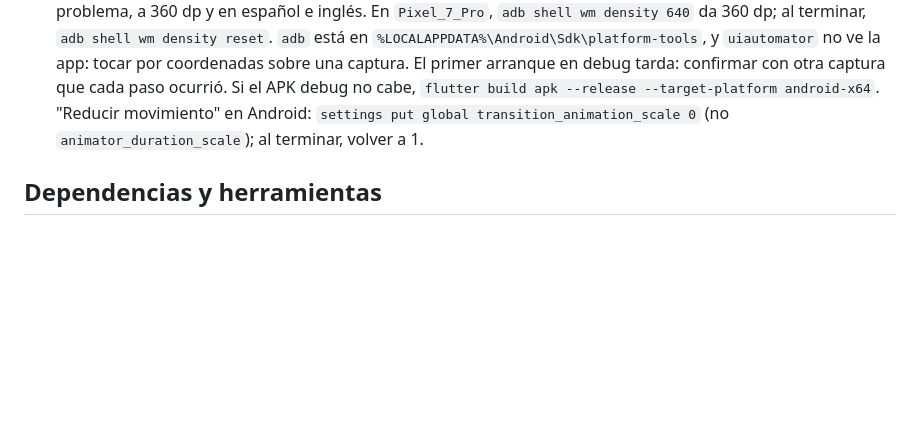
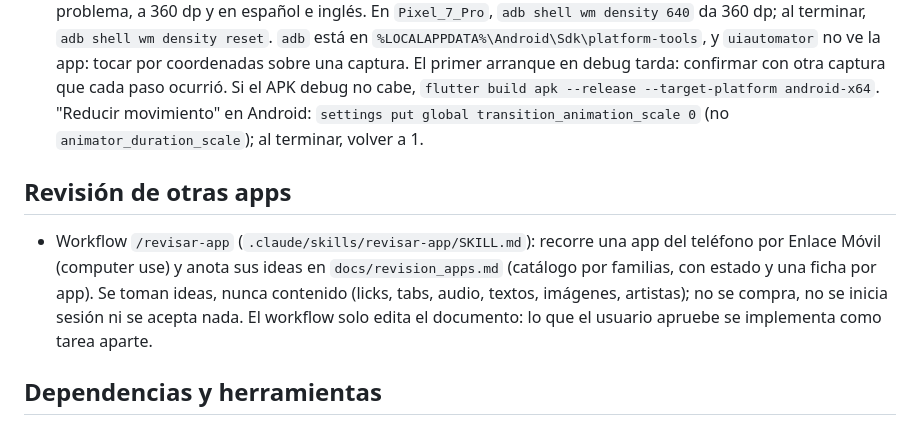
Before and after one commit to BrianZamacona/ChordMaster-Free, a Markdown page: CLAUDE.md, the part around the change. GitHub-like rendering; blank space fills up the shorter version.

```diff
--- a/CLAUDE.md
+++ b/CLAUDE.md
@@ -494,6 +494,13 @@ cada nota pertenezca a la escala. No bajar la tolerancia de 0.
     android-x64`. "Reducir movimiento" en Android: `settings put global transition_animation_scale 0`
     (no `animator_duration_scale`); al terminar, volver a 1.
 
+## Revisión de otras apps
+- Workflow `/revisar-app` (`.claude/skills/revisar-app/SKILL.md`): recorre una app del teléfono
+  por Enlace Móvil (computer use) y anota sus ideas en `docs/revision_apps.md` (catálogo por
+  familias, con estado y una ficha por app). Se toman ideas, nunca contenido (licks, tabs,
+  audio, textos, imágenes, artistas); no se compra, no se inicia sesión ni se acepta nada. El
+  workflow solo edita el documento: lo que el usuario apruebe se implementa como tarea aparte.
+
 ## Dependencias y herramientas
 - JDK para compilar Android: `android/gradle.properties` no fija ninguno (era una ruta de una sola
   máquina). Gradle usa `JAVA_HOME`; en esta máquina: `gradlew assembleRelease
```
Also changed, not shown: docs/revision_apps.md (added, +121 -0 lines), 1 other file.
